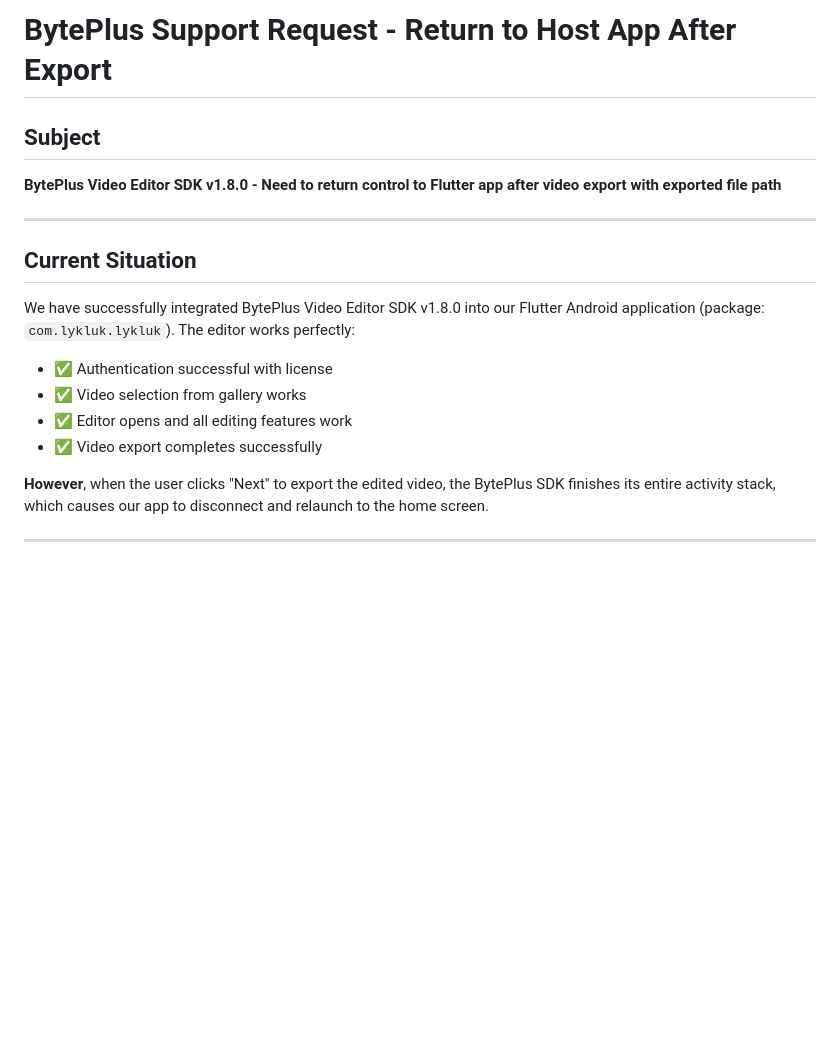
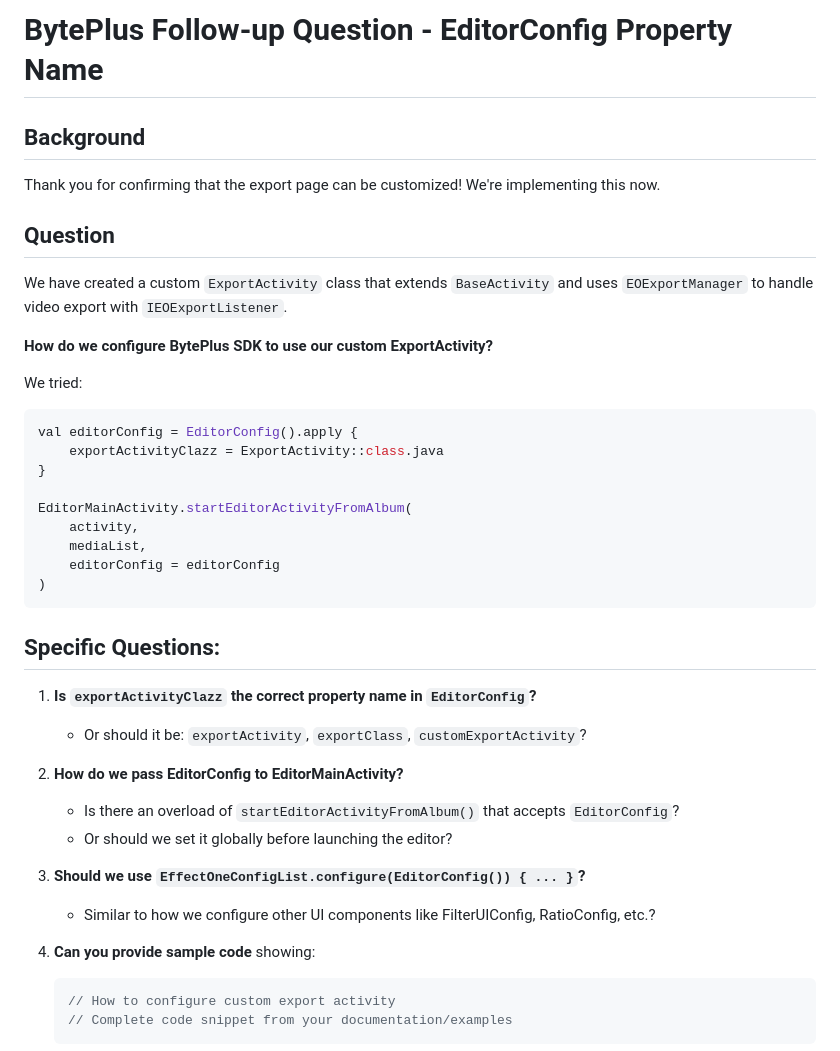
Before and after one commit to yerinsabraham/lyklukapp, a Markdown page: BYTEPLUS_SUPPORT_REQUEST.md, the part around one of its changes. Drawn GitHub-style; blank space fills up the shorter version.

Commit message:
Revise BYTEPLUS_SUPPORT_REQUEST with follow-up
Updated the BytePlus support request to include follow-up questions regarding custom export activity configuration and integration.

````diff
--- a/BYTEPLUS_SUPPORT_REQUEST.md
+++ b/BYTEPLUS_SUPPORT_REQUEST.md
@@ -1,18 +1,41 @@
-# BytePlus Support Request - Return to Host App After Export
+# BytePlus Follow-up Question - EditorConfig Property Name
 
-## Subject
-**BytePlus Video Editor SDK v1.8.0 - Need to return control to Flutter app after video export with exported file path**
+## Background
+Thank you for confirming that the export page can be customized! We're implementing this now.
 
----
+## Question
+We have created a custom `ExportActivity` class that extends `BaseActivity` and uses `EOExportManager` to handle video export with `IEOExportListener`.
 
-## Current Situation
+**How do we configure BytePlus SDK to use our custom ExportActivity?**
 
-We have successfully integrated BytePlus Video Editor SDK v1.8.0 into our Flutter Android application (package: `com.lykluk.lykluk`). The editor works perfectly:
-- ✅ Authentication successful with license
-- ✅ Video selection from gallery works
-- ✅ Editor opens and all editing features work
-- ✅ Video export completes successfully
+We tried:
+```kotlin
+val editorConfig = EditorConfig().apply {
+    exportActivityClazz = ExportActivity::class.java
+}
 
-**However**, when the user clicks "Next" to export the edited video, the BytePlus SDK finishes its entire activity stack, which causes our app to disconnect and relaunch to the home screen.
+EditorMainActivity.startEditorActivityFromAlbum(
+    activity,
+    mediaList,
+    editorConfig = editorConfig
+)
+```
 
----
+## Specific Questions:
+
+1. **Is `exportActivityClazz` the correct property name in `EditorConfig`?**
+   - Or should it be: `exportActivity`, `exportClass`, `customExportActivity`?
+
+2. **How do we pass EditorConfig to EditorMainActivity?**
+   - Is there an overload of `startEditorActivityFromAlbum()` that accepts `EditorConfig`?
+   - Or should we set it globally before launching the editor?
+
+3. **Should we use `EffectOneConfigList.configure(EditorConfig()) { ... }`?**
+   - Similar to how we configure other UI components like FilterUIConfig, RatioConfig, etc.?
+
+4. **Can you provide sample code** showing:
+   ```kotlin
+   // How to configure custom export activity
+   // Complete code snippet from your documentation/examples
+   ```
+
````
Also changed, not shown: other parts of BYTEPLUS_SUPPORT_REQUEST.md (+51 -140 lines).
